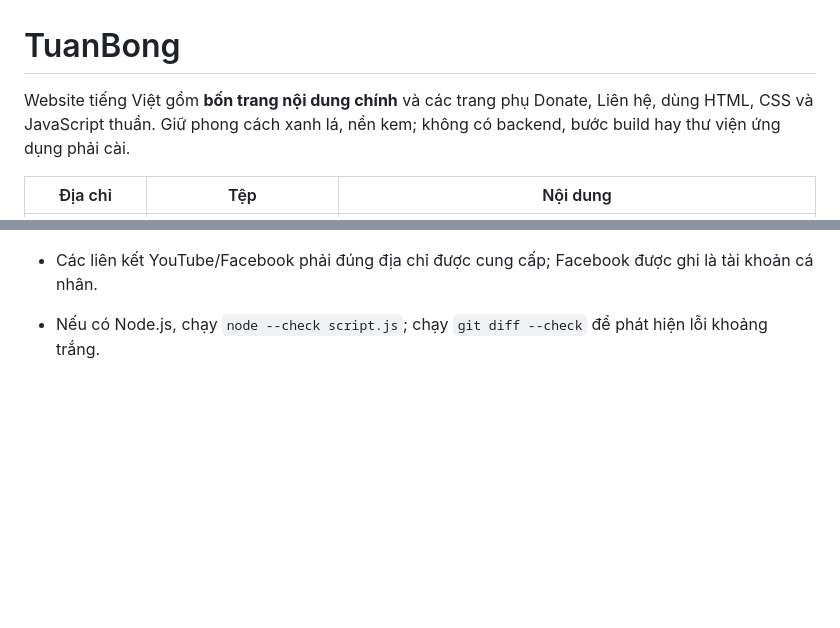
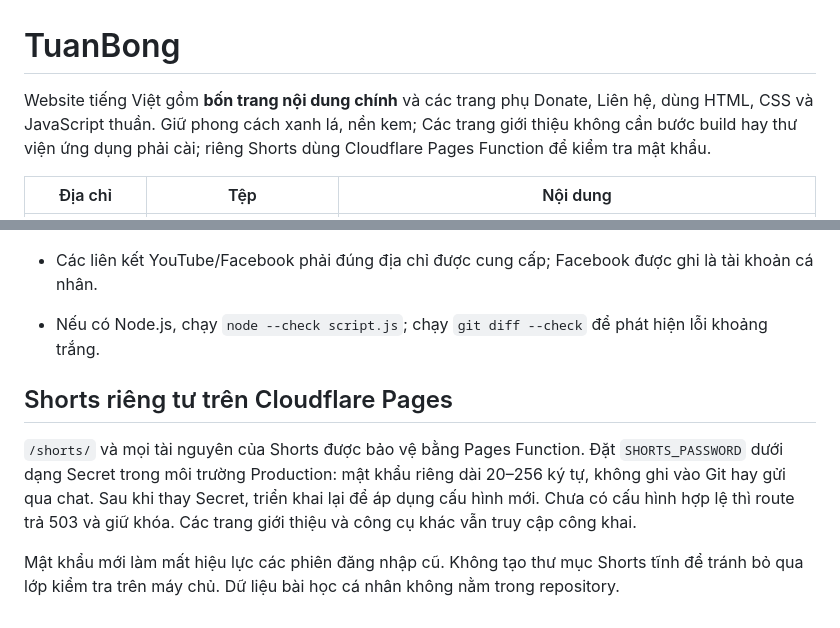
Before and after one commit to anhtuan200021/english-ebook-website, a Markdown page: README.md, 2 parts joined by grey strips. Drawn GitHub-style; blank space fills up the shorter version.

Commit message:
Document private Shorts configuration and apply updated production secret

```diff
--- a/README.md
+++ b/README.md
@@ -1,6 +1,6 @@
 # TuanBong
 
-Website tiếng Việt gồm **bốn trang nội dung chính** và các trang phụ Donate, Liên hệ, dùng HTML, CSS và JavaScript thuần. Giữ phong cách xanh lá, nền kem; không có backend, bước build hay thư viện ứng dụng phải cài.
+Website tiếng Việt gồm **bốn trang nội dung chính** và các trang phụ Donate, Liên hệ, dùng HTML, CSS và JavaScript thuần. Giữ phong cách xanh lá, nền kem; Các trang giới thiệu không cần bước build hay thư viện ứng dụng phải cài; riêng Shorts dùng Cloudflare Pages Function để kiểm tra mật khẩu.
 
 | Địa chỉ       | Tệp                    | Nội dung                                                          |
 | ------------- | ---------------------- | ----------------------------------------------------------------- |
@@ -77,3 +77,10 @@ Không cần biến môi trường, dịch vụ trả phí hay thêm script buil
 - Google Forms phải mở đúng URL trong tab mới; không gửi đơn hoặc chuyển tiền chỉ để kiểm tra giao diện.
 - Các liên kết YouTube/Facebook phải đúng địa chỉ được cung cấp; Facebook được ghi là tài khoản cá nhân.
 - Nếu có Node.js, chạy `node --check script.js`; chạy `git diff --check` để phát hiện lỗi khoảng trắng.
+
+
+## Shorts riêng tư trên Cloudflare Pages
+
+`/shorts/` và mọi tài nguyên của Shorts được bảo vệ bằng Pages Function. Đặt `SHORTS_PASSWORD` dưới dạng Secret trong môi trường Production: mật khẩu riêng dài 20–256 ký tự, không ghi vào Git hay gửi qua chat. Sau khi thay Secret, triển khai lại để áp dụng cấu hình mới. Chưa có cấu hình hợp lệ thì route trả 503 và giữ khóa. Các trang giới thiệu và công cụ khác vẫn truy cập công khai.
+
+Mật khẩu mới làm mất hiệu lực các phiên đăng nhập cũ. Không tạo thư mục Shorts tĩnh để tránh bỏ qua lớp kiểm tra trên máy chủ. Dữ liệu bài học cá nhân không nằm trong repository.
```
